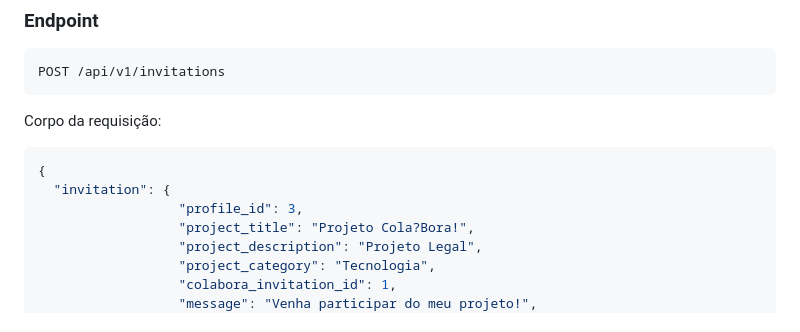
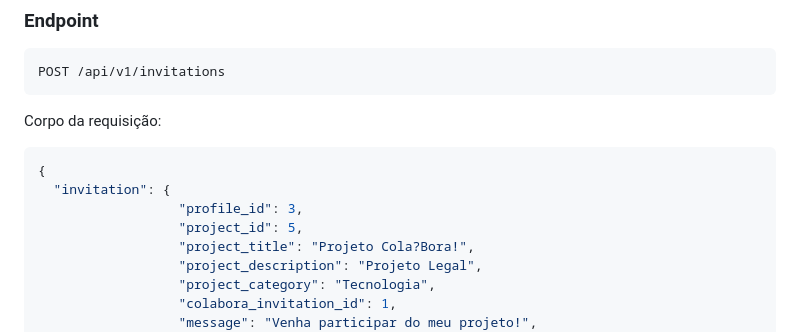
Before and after one commit to TreinaDev/td11-portfoliorrr, a Markdown page: api_doc.md, the part around the change. Rendered like a GitHub page; folded sections open.

Commit message:
chore/atualiza api.doc
Co-authored-by: Danilo Martins <dansm86@outlook.com>

```diff
--- a/api_doc.md
+++ b/api_doc.md
@@ -305,6 +305,7 @@ Corpo da requisição:
 {
   "invitation": {
                   "profile_id": 3,
+                  "project_id": 5,
                   "project_title": "Projeto Cola?Bora!",
                   "project_description": "Projeto Legal",
                   "project_category": "Tecnologia",
```
